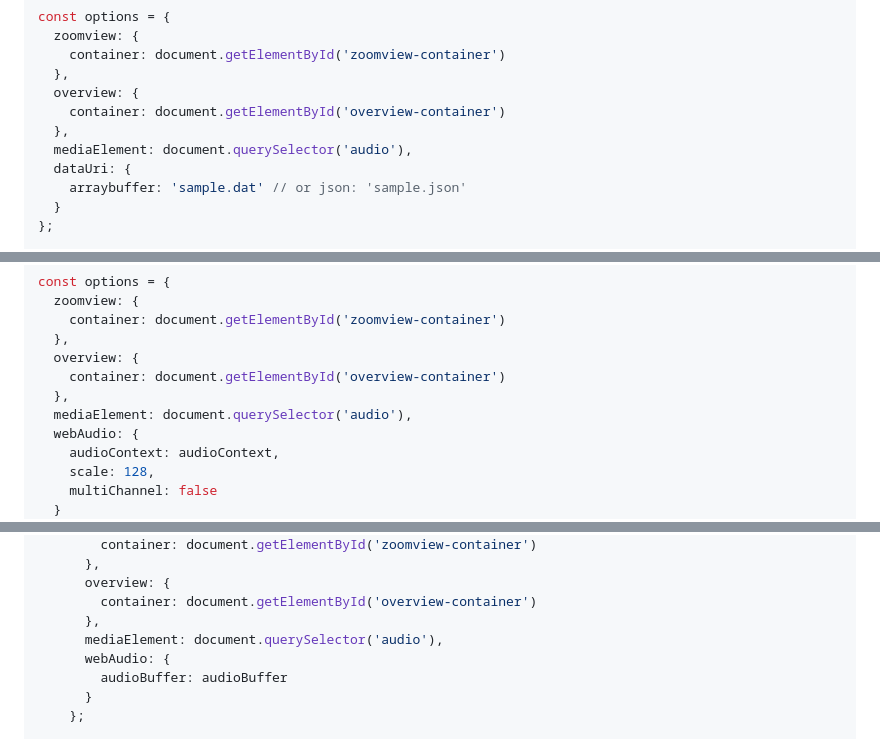
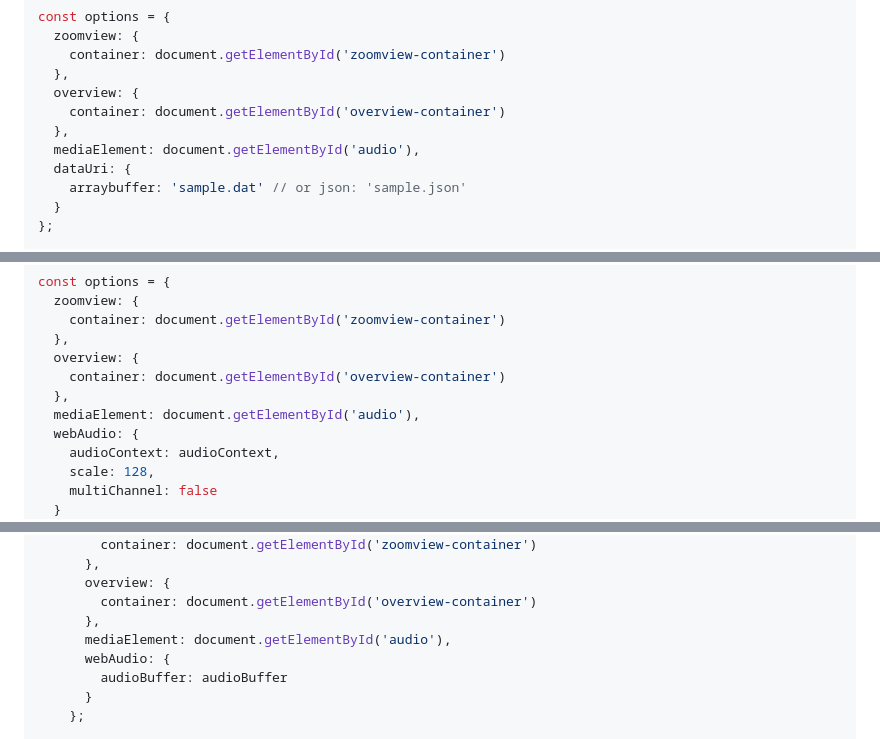
Before and after one commit to bbc/peaks.js, a Markdown page: README.md, 3 parts joined by grey strips. Drawn GitHub-style.

```diff
--- a/README.md
+++ b/README.md
@@ -208,7 +208,7 @@ const options = {
   overview: {
     container: document.getElementById('overview-container')
   },
-  mediaElement: document.querySelector('audio'),
+  mediaElement: document.getElementById('audio'),
   dataUri: {
     arraybuffer: 'sample.dat' // or json: 'sample.json'
   }
@@ -237,7 +237,7 @@ const options = {
   overview: {
     container: document.getElementById('overview-container')
   },
-  mediaElement: document.querySelector('audio'),
+  mediaElement: document.getElementById('audio'),
   webAudio: {
     audioContext: audioContext,
     scale: 128,
@@ -269,7 +269,7 @@ audioContext.decodeAudioData(arrayBuffer)
       overview: {
         container: document.getElementById('overview-container')
       },
-      mediaElement: document.querySelector('audio'),
+      mediaElement: document.getElementById('audio'),
       webAudio: {
         audioBuffer: audioBuffer
       }
```
Also changed, not shown: other parts of README.md (+8 -8 lines).
